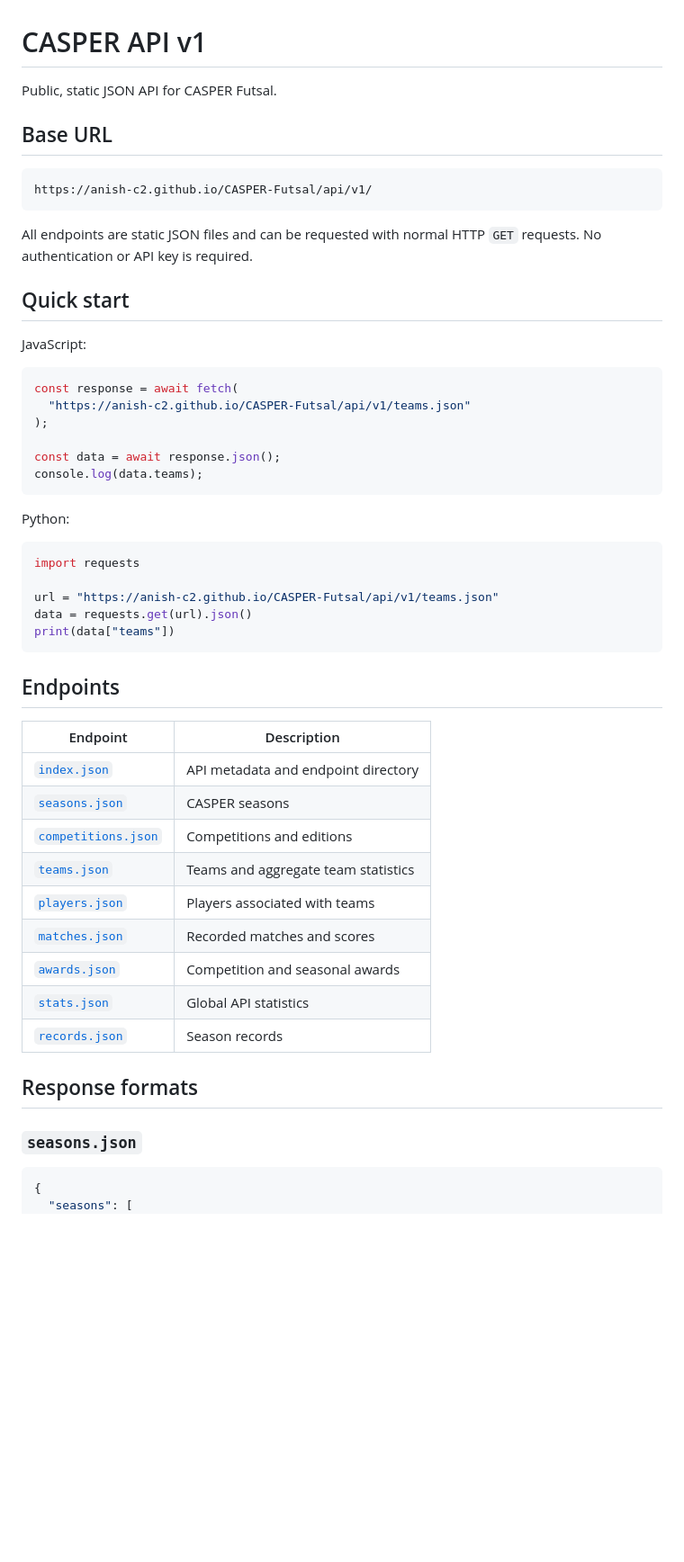
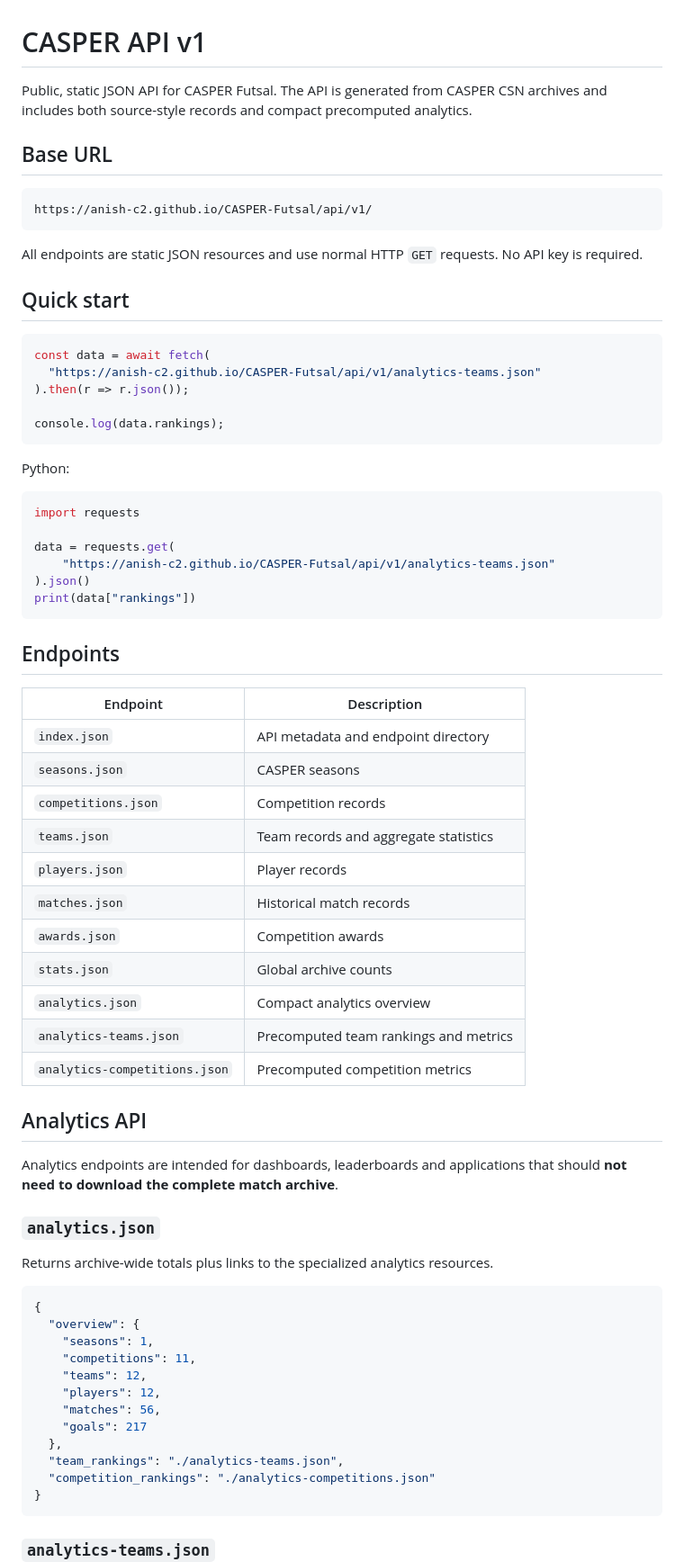
Before and after one commit to Anish-C2/CASPER, a Markdown page: api/v1/README.md, the part around one of its changes. Shown at 90% size. Drawn GitHub-style; blank space fills up the shorter version.

````diff
--- a/api/v1/README.md
+++ b/api/v1/README.md
@@ -1,6 +1,6 @@
 # CASPER API v1
 
-Public, static JSON API for CASPER Futsal.
+Public, static JSON API for CASPER Futsal. The API is generated from CASPER CSN archives and includes both source-style records and compact precomputed analytics.
 
 ## Base URL
 
@@ -8,19 +8,16 @@ Public, static JSON API for CASPER Futsal.
 https://anish-c2.github.io/CASPER-Futsal/api/v1/
 ```
 
-All endpoints are static JSON files and can be requested with normal HTTP `GET` requests. No authentication or API key is required.
+All endpoints are static JSON resources and use normal HTTP `GET` requests. No API key is required.
 
 ## Quick start
 
-JavaScript:
+```js
+const data = await fetch(
+  "https://anish-c2.github.io/CASPER-Futsal/api/v1/analytics-teams.json"
+).then(r => r.json());
 
-```js
-const response = await fetch(
-  "https://anish-c2.github.io/CASPER-Futsal/api/v1/teams.json"
-);
-
-const data = await response.json();
-console.log(data.teams);
+console.log(data.rankings);
 ```
 
 Python:
@@ -28,29 +25,50 @@ Python:
 ```python
 import requests
 
-url = "https://anish-c2.github.io/CASPER-Futsal/api/v1/teams.json"
-data = requests.get(url).json()
-print(data["teams"])
+data = requests.get(
+    "https://anish-c2.github.io/CASPER-Futsal/api/v1/analytics-teams.json"
+).json()
+print(data["rankings"])
 ```
 
 ## Endpoints
 
 | Endpoint | Description |
 |---|---|
-| [`index.json`](./index.json) | API metadata and endpoint directory |
-| [`seasons.json`](./seasons.json) | CASPER seasons |
-| [`competitions.json`](./competitions.json) | Competitions and editions |
-| [`teams.json`](./teams.json) | Teams and aggregate team statistics |
-| [`players.json`](./players.json) | Players associated with teams |
-| [`matches.json`](./matches.json) | Recorded matches and scores |
-| [`awards.json`](./awards.json) | Competition and seasonal awards |
-| [`stats.json`](./stats.json) | Global API statistics |
-| [`records.json`](./records.json) | Season records |
+| `index.json` | API metadata and endpoint directory |
+| `seasons.json` | CASPER seasons |
+| `competitions.json` | Competition records |
+| `teams.json` | Team records and aggregate statistics |
+| `players.json` | Player records |
+| `matches.json` | Historical match records |
+| `awards.json` | Competition awards |
+| `stats.json` | Global archive counts |
+| `analytics.json` | Compact analytics overview |
+| `analytics-teams.json` | Precomputed team rankings and metrics |
+| `analytics-competitions.json` | Precomputed competition metrics |
 
-## Response formats
+## Analytics API
 
-### `seasons.json`
+Analytics endpoints are intended for dashboards, leaderboards and applications that should **not need to download the complete match archive**.
+
+### `analytics.json`
+
+Returns archive-wide totals plus links to the specialized analytics resources.
 
 ```json
 {
-  "seasons": [
+  "overview": {
+    "seasons": 1,
+    "competitions": 11,
+    "teams": 12,
+    "players": 12,
+    "matches": 56,
+    "goals": 217
+  },
+  "team_rankings": "./analytics-teams.json",
+  "competition_rankings": "./analytics-competitions.json"
+}
+```
+
+### `analytics-teams.json`
+
````
Also changed, not shown: other parts of api/v1/README.md (+85 -106 lines).
